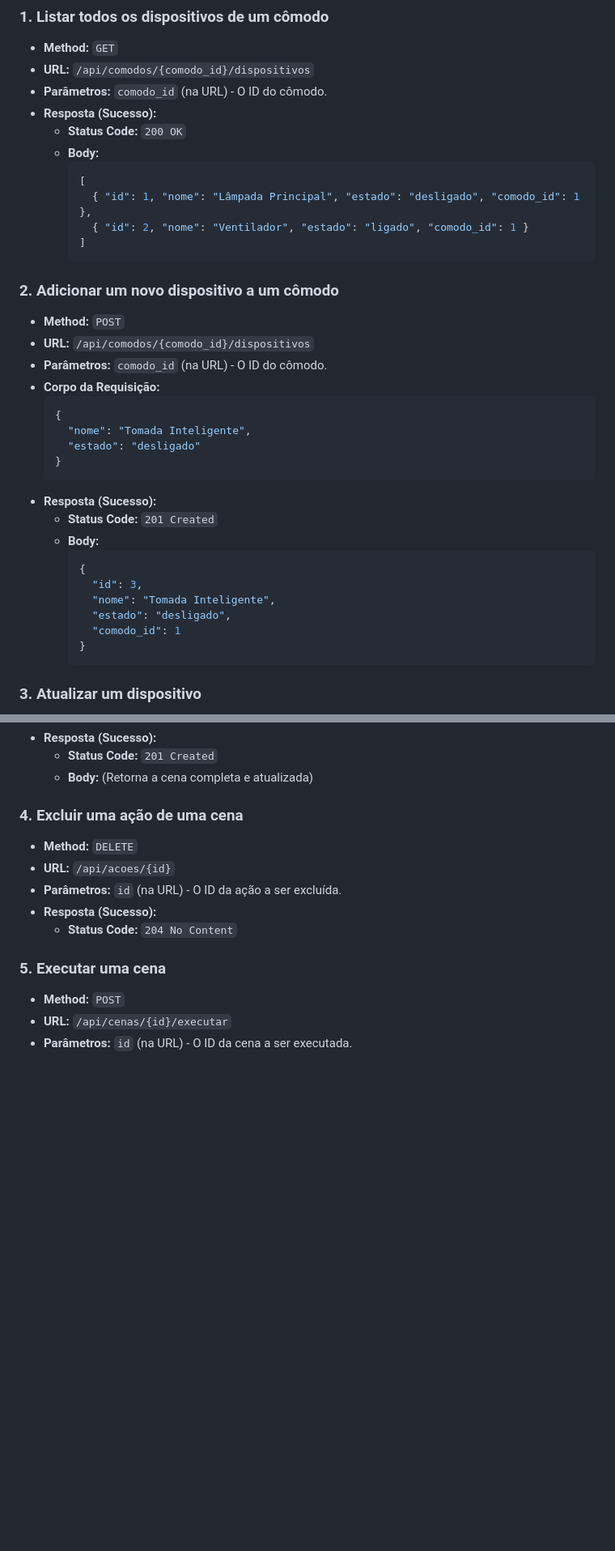
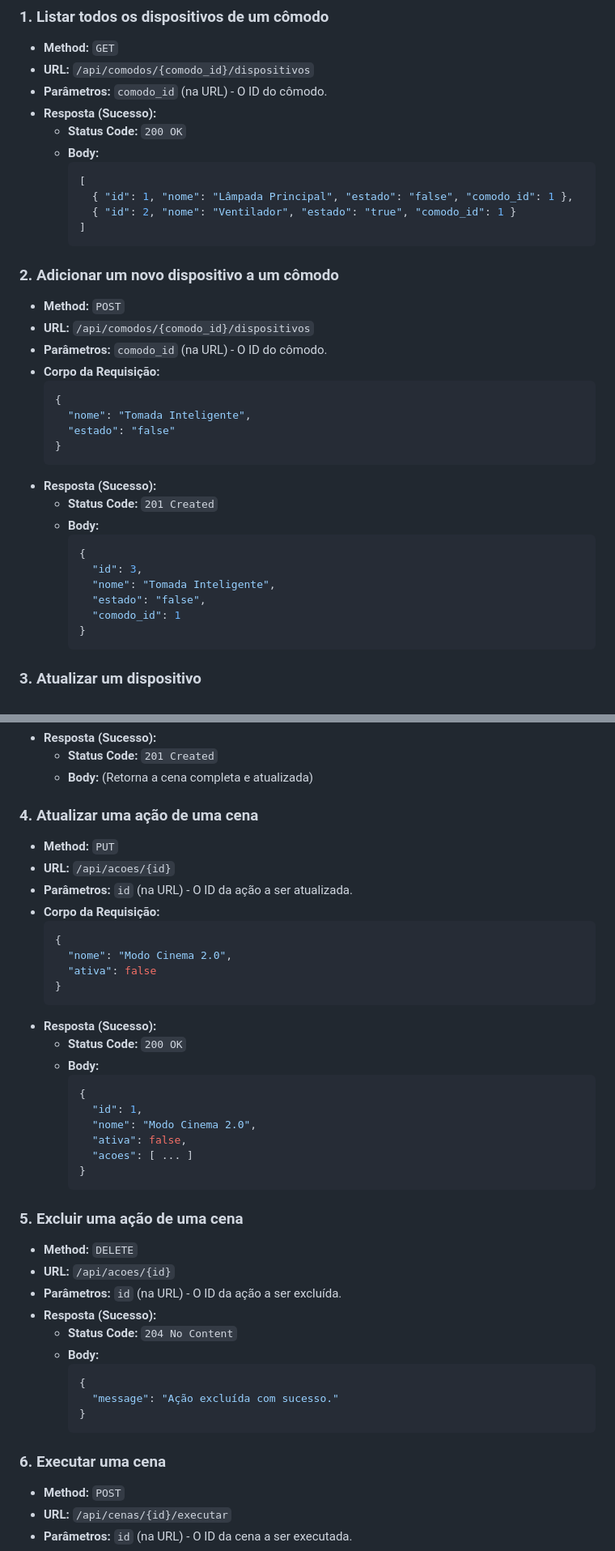
Before and after one commit to LincolnMatheus97/controle-domotica, a Markdown page: docs/api_documentacao.md, 2 parts joined by grey strips. Shown at 81% size. Drawn GitHub-style; blank space fills up the shorter version.

Commit message:
:books: docs: Atualiza documentação da API (EndPoints)

````diff
--- a/docs/api_documentacao.md
+++ b/docs/api_documentacao.md
@@ -78,8 +78,8 @@
   - **Body:**
     ```json
     [
-      { "id": 1, "nome": "Lâmpada Principal", "estado": "desligado", "comodo_id": 1 },
-      { "id": 2, "nome": "Ventilador", "estado": "ligado", "comodo_id": 1 }
+      { "id": 1, "nome": "Lâmpada Principal", "estado": "false", "comodo_id": 1 },
+      { "id": 2, "nome": "Ventilador", "estado": "true", "comodo_id": 1 }
     ]
     ```
 
@@ -91,7 +91,7 @@
     ```json
     {
       "nome": "Tomada Inteligente",
-      "estado": "desligado"
+      "estado": "false"
     }
     ```
 - **Resposta (Sucesso):**
@@ -101,7 +101,7 @@
     {
       "id": 3,
       "nome": "Tomada Inteligente",
-      "estado": "desligado",
+      "estado": "false",
       "comodo_id": 1
     }
     ```
@@ -221,14 +221,42 @@
   - **Status Code:** `201 Created`
   - **Body:** (Retorna a cena completa e atualizada)
 
-### 4. Excluir uma ação de uma cena
+### 4. Atualizar uma ação de uma cena
+- **Method:** `PUT`
+- **URL:** `/api/acoes/{id}`
+- **Parâmetros:** `id` (na URL) - O ID da ação a ser atualizada.
+- **Corpo da Requisição:**
+    ```json
+    {
+      "nome": "Modo Cinema 2.0",
+      "ativa": false
+    }
+    ```
+- **Resposta (Sucesso):**
+  - **Status Code:** `200 OK`
+  - **Body:**
+    ```json
+    {
+      "id": 1,
+      "nome": "Modo Cinema 2.0",
+      "ativa": false,
+      "acoes": [ ... ]
+    }
+    ```
+
+### 5. Excluir uma ação de uma cena
 - **Method:** `DELETE`
 - **URL:** `/api/acoes/{id}`
 - **Parâmetros:** `id` (na URL) - O ID da ação a ser excluída.
 - **Resposta (Sucesso):**
   - **Status Code:** `204 No Content`
-
-### 5. Executar uma cena
+  - **Body:**
+    ```json
+    {
+      "message": "Ação excluída com sucesso."
+    }
+    ```
+### 6. Executar uma cena
 - **Method:** `POST`
 - **URL:** `/api/cenas/{id}/executar`
 - **Parâmetros:** `id` (na URL) - O ID da cena a ser executada.
````
Also changed, not shown: other parts of docs/api_documentacao.md (+3 -3 lines).
